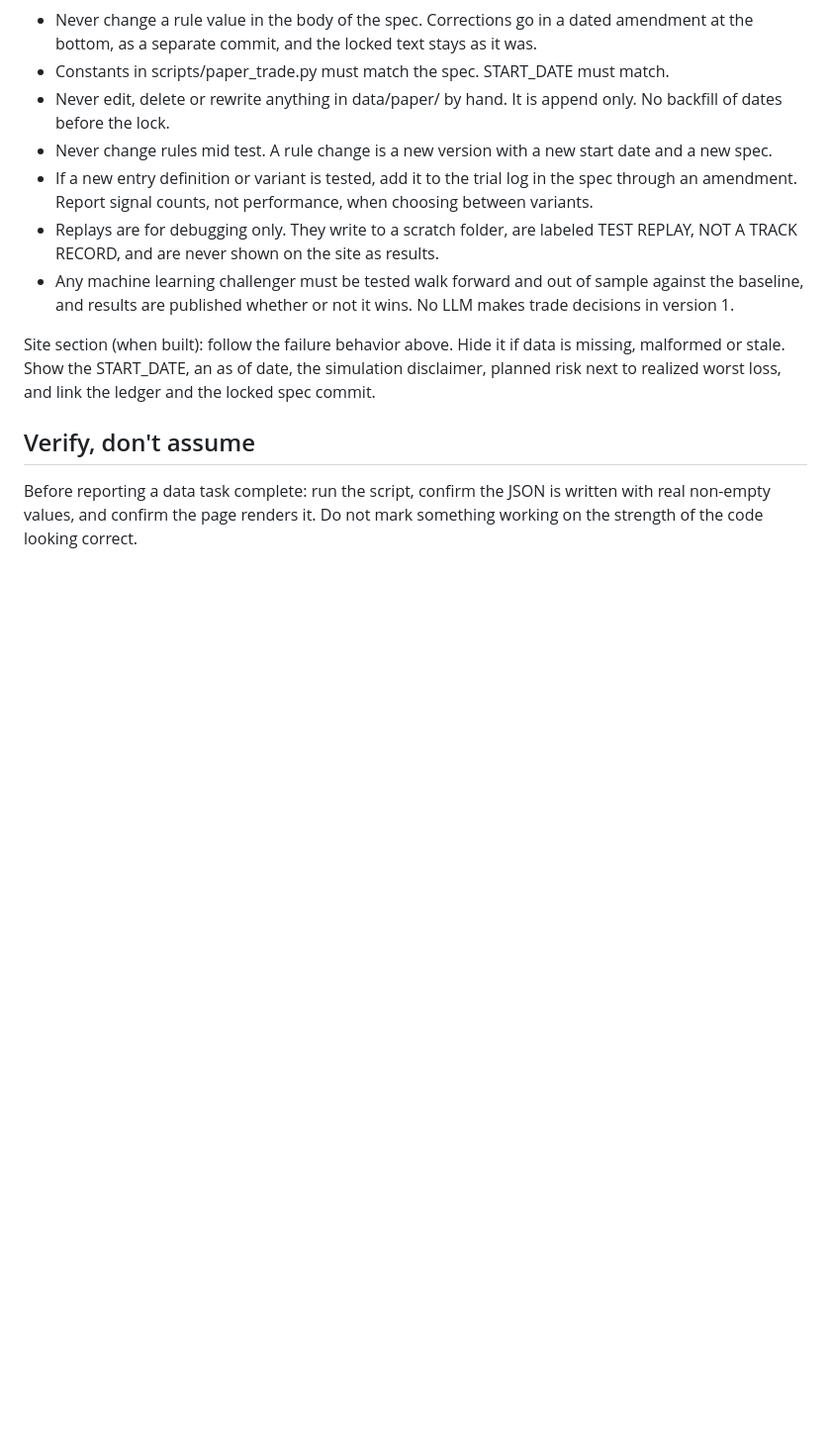
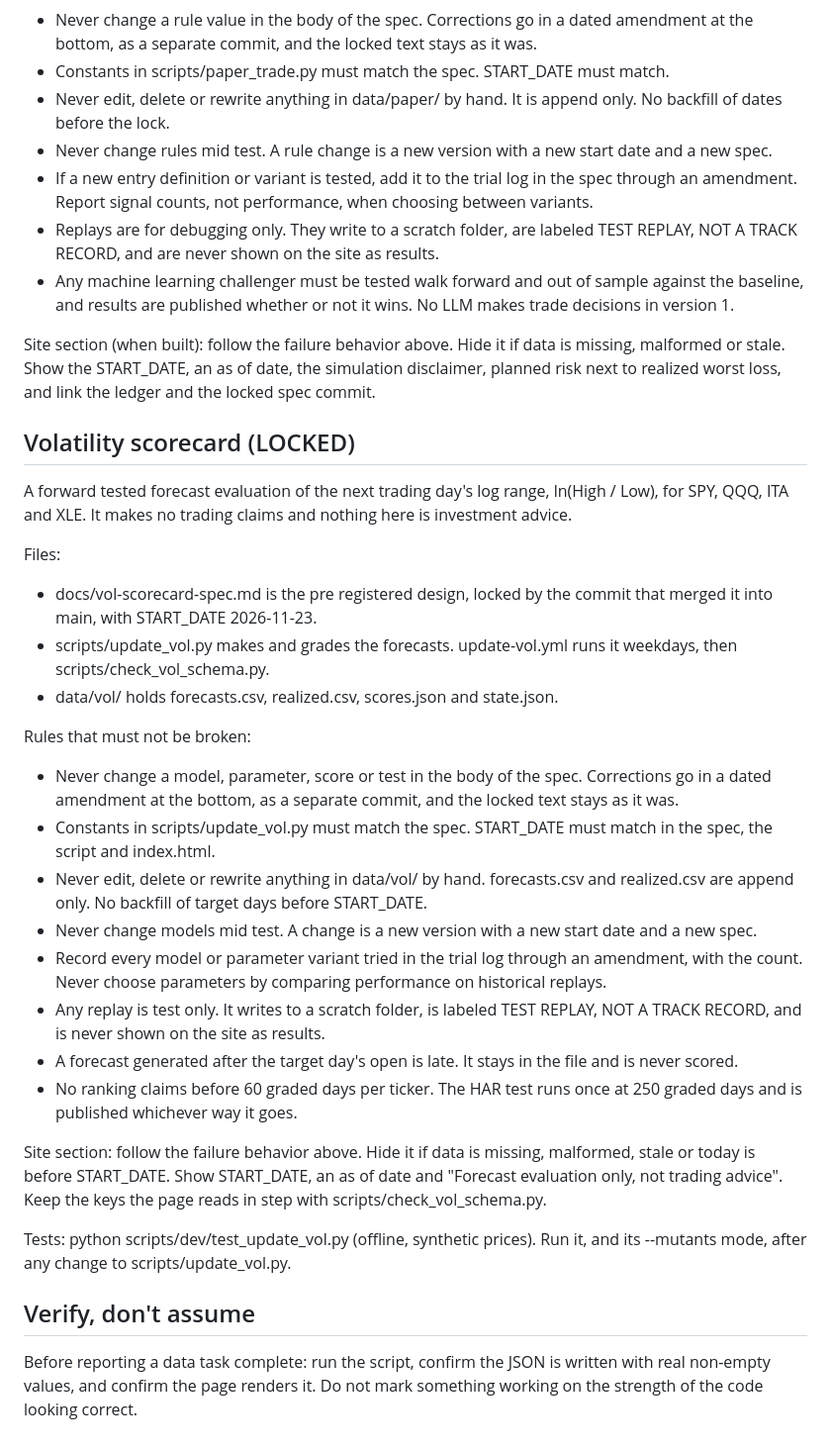
Before and after one commit to mejiba26/mejiba26.github.io, a Markdown page: CLAUDE.md, the part around the change. Shown at 99% size. Rendered like a GitHub page; blank space fills up the shorter version.

Commit message:
Volatility scorecard spec (locked on merge) and CLAUDE.md section
Co-Authored-By: Claude Fable 5.2 <noreply@anthropic.com>
Claude-Session: https://claude.ai/code/session_01SzKww6nPERqFBKfdL8GL4m

```diff
--- a/CLAUDE.md
+++ b/CLAUDE.md
@@ -108,6 +108,29 @@ Rules that must not be broken:
 
 Site section (when built): follow the failure behavior above. Hide it if data is missing, malformed or stale. Show the START_DATE, an as of date, the simulation disclaimer, planned risk next to realized worst loss, and link the ledger and the locked spec commit.
 
+## Volatility scorecard (LOCKED)
+
+A forward tested forecast evaluation of the next trading day's log range, ln(High / Low), for SPY, QQQ, ITA and XLE. It makes no trading claims and nothing here is investment advice.
+
+Files:
+- docs/vol-scorecard-spec.md is the pre registered design, locked by the commit that merged it into main, with START_DATE 2026-11-23.
+- scripts/update_vol.py makes and grades the forecasts. update-vol.yml runs it weekdays, then scripts/check_vol_schema.py.
+- data/vol/ holds forecasts.csv, realized.csv, scores.json and state.json.
+
+Rules that must not be broken:
+- Never change a model, parameter, score or test in the body of the spec. Corrections go in a dated amendment at the bottom, as a separate commit, and the locked text stays as it was.
+- Constants in scripts/update_vol.py must match the spec. START_DATE must match in the spec, the script and index.html.
+- Never edit, delete or rewrite anything in data/vol/ by hand. forecasts.csv and realized.csv are append only. No backfill of target days before START_DATE.
+- Never change models mid test. A change is a new version with a new start date and a new spec.
+- Record every model or parameter variant tried in the trial log through an amendment, with the count. Never choose parameters by comparing performance on historical replays.
+- Any replay is test only. It writes to a scratch folder, is labeled TEST REPLAY, NOT A TRACK RECORD, and is never shown on the site as results.
+- A forecast generated after the target day's open is late. It stays in the file and is never scored.
+- No ranking claims before 60 graded days per ticker. The HAR test runs once at 250 graded days and is published whichever way it goes.
+
+Site section: follow the failure behavior above. Hide it if data is missing, malformed, stale or today is before START_DATE. Show START_DATE, an as of date and "Forecast evaluation only, not trading advice". Keep the keys the page reads in step with scripts/check_vol_schema.py.
+
+Tests: python scripts/dev/test_update_vol.py (offline, synthetic prices). Run it, and its --mutants mode, after any change to scripts/update_vol.py.
+
 ## Verify, don't assume
 
 Before reporting a data task complete: run the script, confirm the JSON is
```
Also changed, not shown: docs/vol-scorecard-spec.md (added, +111 -0 lines).
